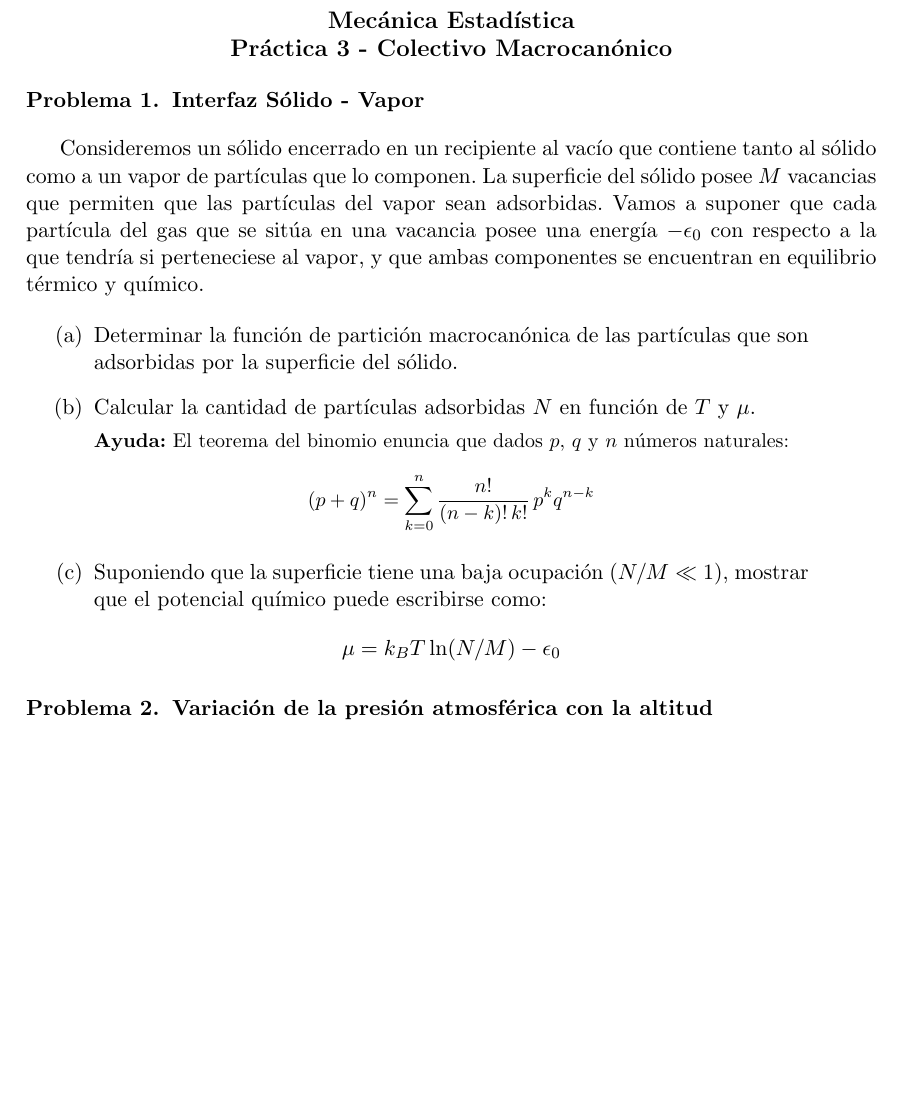
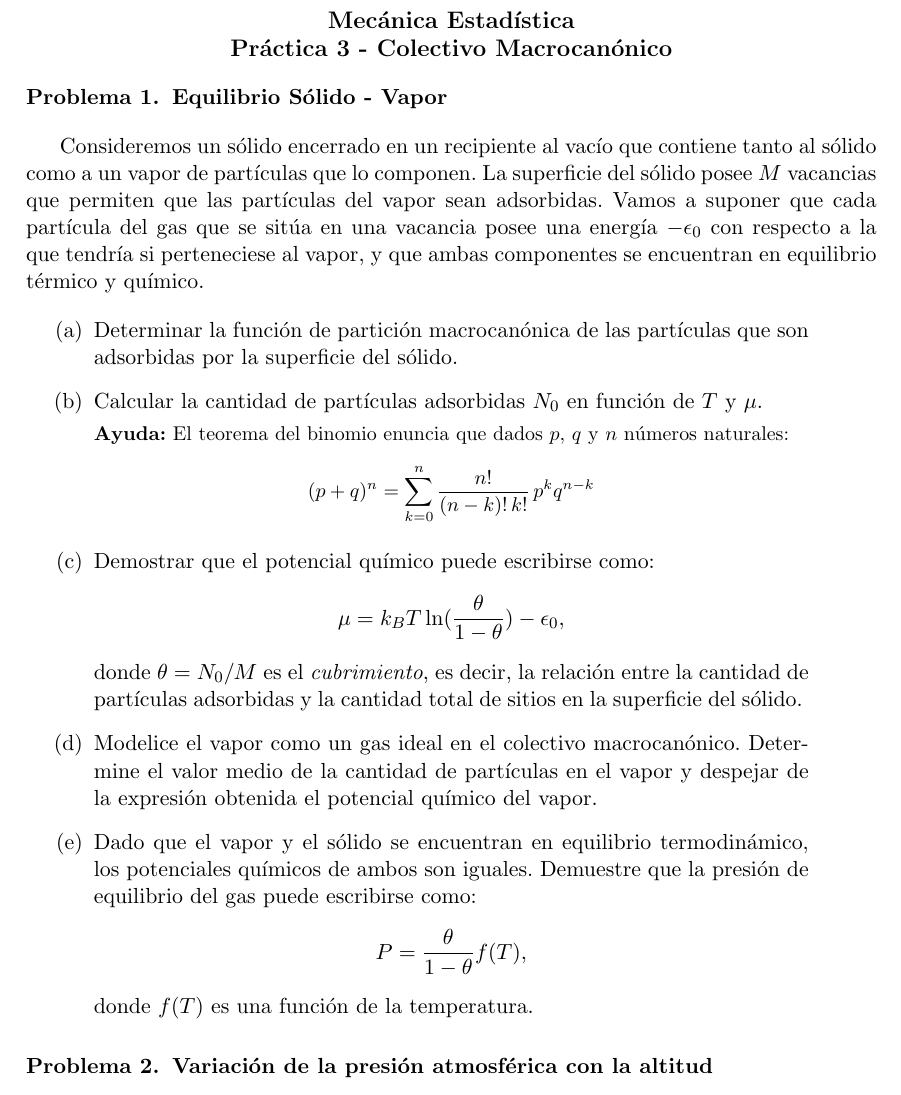
Before and after one commit to santisoler/mecanica-estadistica, a LaTeX document (practica3/practica3.tex): part of page 1 of 2, cut so that both start at the same text, the shorter picture padded with empty space. Compiled offline with pdfLaTeX.

Commit message:
Corregido problema Equilibrio Solido-Vapor

```diff
--- a/practica3/practica3.tex
+++ b/practica3/practica3.tex
@@ -47,7 +47,7 @@
 % Excersises
 % ----------
 
-\section{Interfaz Sólido - Vapor}
+\section{Equilibrio Sólido - Vapor}
 
 Consideremos un sólido encerrado en un recipiente al vacío que
 contiene tanto al sólido como a un vapor de partículas que lo componen.
@@ -65,7 +65,7 @@ térmico y químico.
     \item{Determinar la función de partición macrocanónica de las
           partículas que son adsorbidas por la superficie del sólido.}
 
-    \item{Calcular la cantidad de partículas adsorbidas $N$ en función de
+    \item{Calcular la cantidad de partículas adsorbidas $N_0$ en función de
           $T$ y $\mu$.}
 
     {\small
@@ -75,11 +75,25 @@ térmico y químico.
     $$ (p + q)^n = \sum_{k=0}^n \frac{n!}{(n-k)! \, k!} \, p^k q^{n-k} $$
     }
 
-    \item{Suponiendo que la superficie tiene una baja ocupación ($N/M
-          \ll 1$), mostrar que el potencial químico puede escribirse
+    \item{Demostrar que el potencial químico puede escribirse
           como:
-          $$ \mu = k_B T \ln(N/M) - \epsilon_0 $$
+          $$ \mu = k_B T \ln(\frac{\theta}{1 - \theta}) - \epsilon_0, $$
+          donde $\theta = N_0/M$ es el \emph{cubrimiento}, es decir, la
+          relación entre la cantidad de partículas adsorbidas y la cantidad
+          total de sitios en la superficie del sólido.
           }
+
+    \item{Modelice el vapor como un gas ideal en el colectivo macrocanónico.
+          Determine el valor medio de la cantidad de partículas en el vapor y
+          despejar de la expresión obtenida el potencial químico del vapor.
+          }
+
+    \item{Dado que el vapor y el sólido se encuentran en equilibrio
+          termodinámico, los potenciales químicos de ambos son iguales.
+          Demuestre que la presión de equilibrio del gas puede escribirse
+          como:
+          $$ P = \frac{\theta}{1 - \theta} f(T), $$
+          donde $f(T)$ es una función de la temperatura.
 
 \end{enumerate}
 
```
